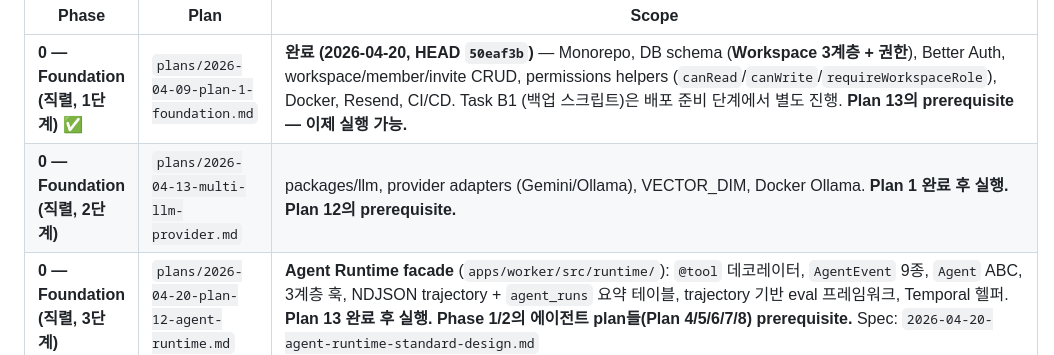
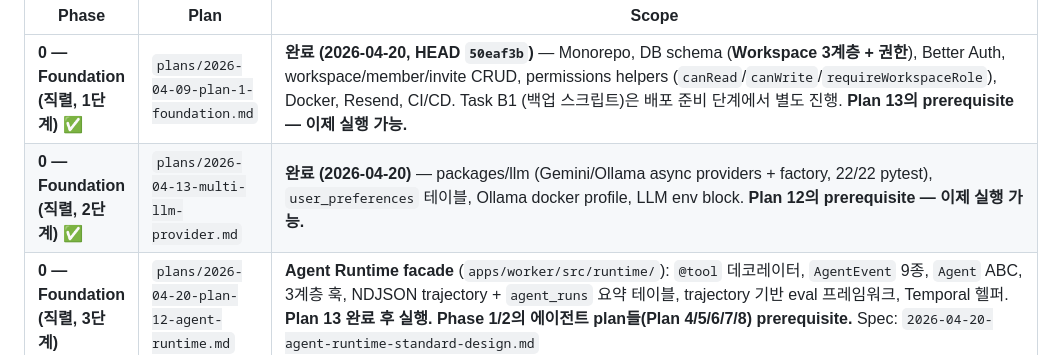
Before and after one commit to Sungblab/opencairn-monorepo, a Markdown page: CLAUDE.md, the part around the change. Drawn GitHub-style.

Commit message:
docs: mark Plan 13 multi-LLM provider complete (HEAD 5e110a1)
Tick all 42 task checkboxes, update CLAUDE.md critical-path entry to
"완료" with Plan 12 unblock note.

Co-Authored-By: Claude Opus 4.7 (1M context) <noreply@anthropic.com>

```diff
--- a/CLAUDE.md
+++ b/CLAUDE.md
@@ -82,7 +82,7 @@ Read these docs when you need context. Don't load them all at once.
 | Phase | Plan | Scope |
 |-------|------|-------|
 | **0 — Foundation (직렬, 1단계)** ✅ | `plans/2026-04-09-plan-1-foundation.md` | **완료 (2026-04-20, HEAD `50eaf3b`)** — Monorepo, DB schema (**Workspace 3계층 + 권한**), Better Auth, workspace/member/invite CRUD, permissions helpers (`canRead`/`canWrite`/`requireWorkspaceRole`), Docker, Resend, CI/CD. Task B1 (백업 스크립트)은 배포 준비 단계에서 별도 진행. **Plan 13의 prerequisite — 이제 실행 가능.** |
-| **0 — Foundation (직렬, 2단계)** | `plans/2026-04-13-multi-llm-provider.md` | packages/llm, provider adapters (Gemini/Ollama), VECTOR_DIM, Docker Ollama. **Plan 1 완료 후 실행. Plan 12의 prerequisite.** |
+| **0 — Foundation (직렬, 2단계)** ✅ | `plans/2026-04-13-multi-llm-provider.md` | **완료 (2026-04-20)** — packages/llm (Gemini/Ollama async providers + factory, 22/22 pytest), `user_preferences` 테이블, Ollama docker profile, LLM env block. **Plan 12의 prerequisite — 이제 실행 가능.** |
 | **0 — Foundation (직렬, 3단계)** | `plans/2026-04-20-plan-12-agent-runtime.md` | **Agent Runtime facade** (`apps/worker/src/runtime/`): `@tool` 데코레이터, `AgentEvent` 9종, `Agent` ABC, 3계층 훅, NDJSON trajectory + `agent_runs` 요약 테이블, trajectory 기반 eval 프레임워크, Temporal 헬퍼. **Plan 13 완료 후 실행. Phase 1/2의 에이전트 plan들(Plan 4/5/6/7/8) prerequisite.** Spec: `2026-04-20-agent-runtime-standard-design.md` |
 | **1 — Core (Plan 12 완료 후 Plan 2/3/4/9 병렬 가능)** | `plans/2026-04-09-plan-2-editor.md` | Plate v49 에디터 + **Notion급 협업**: Hocuspocus auth hook, 실시간 공동 편집 + Presence, block-anchor 코멘트 + 스레드, @mention, 알림 (SSE+이메일), activity feed, 공개 공유 링크, guest 초대. **Task 18~20(2026-04-20 추가)**: Claude급 채팅 렌더러(Mermaid/SVG/KaTeX/syntax highlighting), Notion 이상급 에디터 블록(Mermaid/SVG/Embed/Callout/Toggle/Table/Column), Chat→Editor 자동 블록 변환. **Task 21~24(2026-04-20 추가)**: Multi-Mode Tab Shell(plate\|artifact\|data\|source\|canvas\|reading\|spreadsheet\|whiteboard\|presentation\|mindmap\|flashcard) + Split Pane(`⌘\`) + Diff View(AI hunk accept/reject) + Reading/Spreadsheet/Whiteboard/Presentation/Command Palette. 상세: `2026-04-20-tab-system-design.md` |
 | **1** | `plans/2026-04-09-plan-3-ingest-pipeline.md` | 파일 업로드, 파싱 (opendataloader-pdf/markitdown/unoserver/H2Orestart/faster-whisper), Temporal 워크플로우 |
```
Also changed, not shown: 1 other file.
